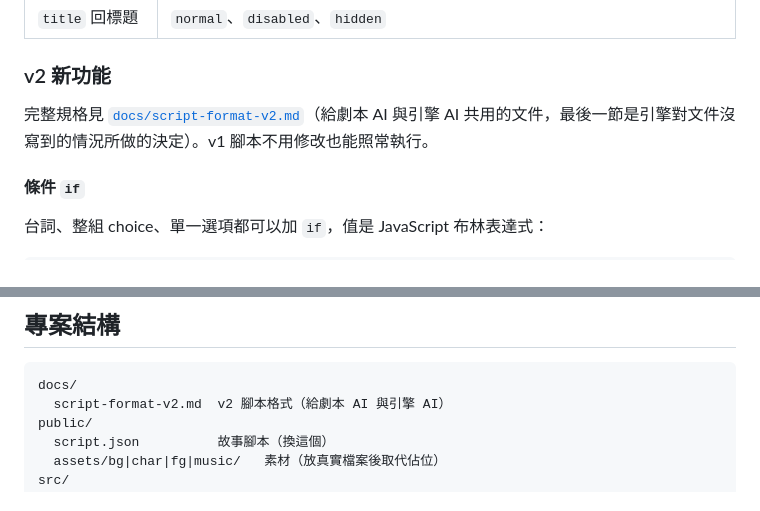
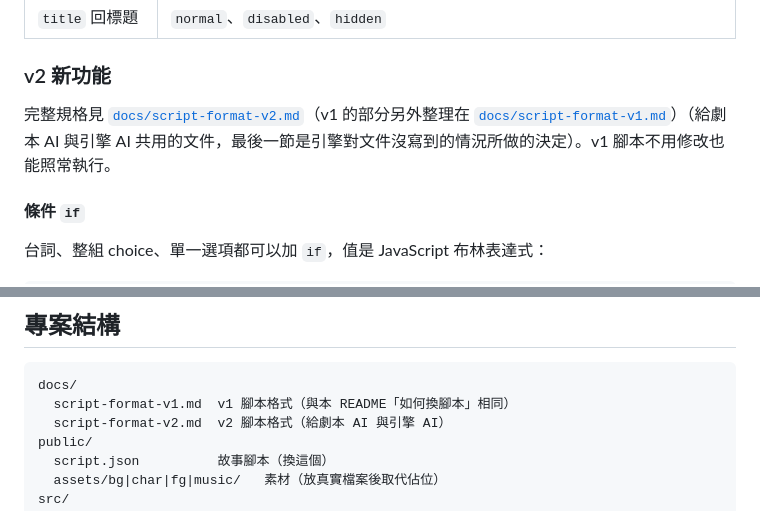
Before and after one commit to Cathylab/dementia-game, a Markdown page: README.md, 2 parts joined by grey strips. Drawn GitHub-style.

````diff
--- a/README.md
+++ b/README.md
@@ -167,7 +167,7 @@ npx playwright install chromium
 
 ### v2 新功能
 
-完整規格見 [`docs/script-format-v2.md`](docs/script-format-v2.md)（給劇本 AI 與引擎 AI 共用的文件，最後一節是引擎對文件沒寫到的情況所做的決定）。v1 腳本不用修改也能照常執行。
+完整規格見 [`docs/script-format-v2.md`](docs/script-format-v2.md)（v1 的部分另外整理在 [`docs/script-format-v1.md`](docs/script-format-v1.md)）（給劇本 AI 與引擎 AI 共用的文件，最後一節是引擎對文件沒寫到的情況所做的決定）。v1 腳本不用修改也能照常執行。
 
 #### 條件 `if`
 
@@ -355,6 +355,7 @@ npx playwright install chromium
 
 ```
 docs/
+  script-format-v1.md  v1 腳本格式（與本 README「如何換腳本」相同）
   script-format-v2.md  v2 腳本格式（給劇本 AI 與引擎 AI）
 public/
   script.json          故事腳本（換這個）
````
Also changed, not shown: docs/script-format-v1.md (added, +156 -0 lines), docs/script-format-v2.md (+2 -2 lines).
